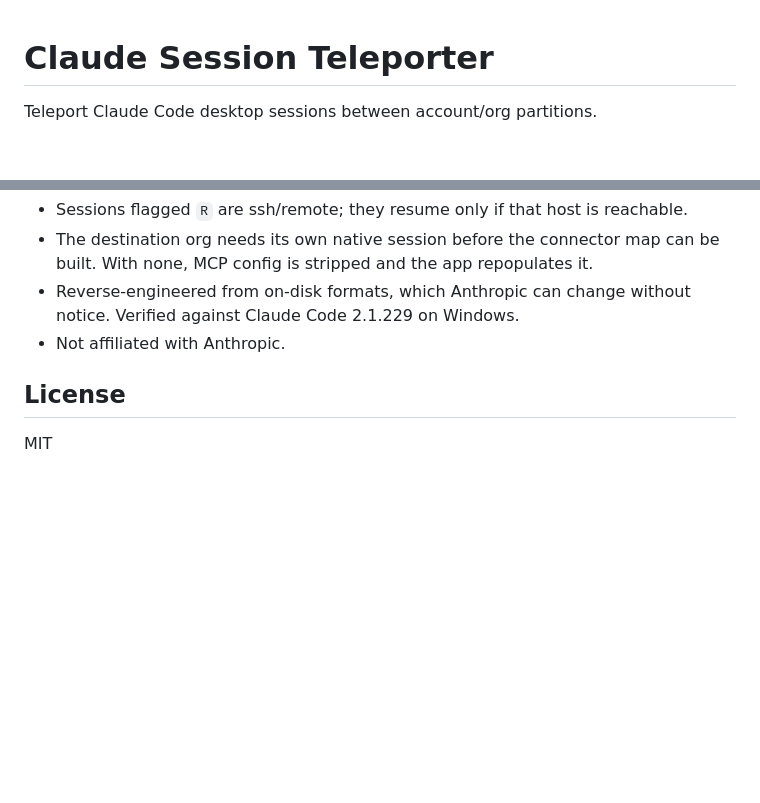
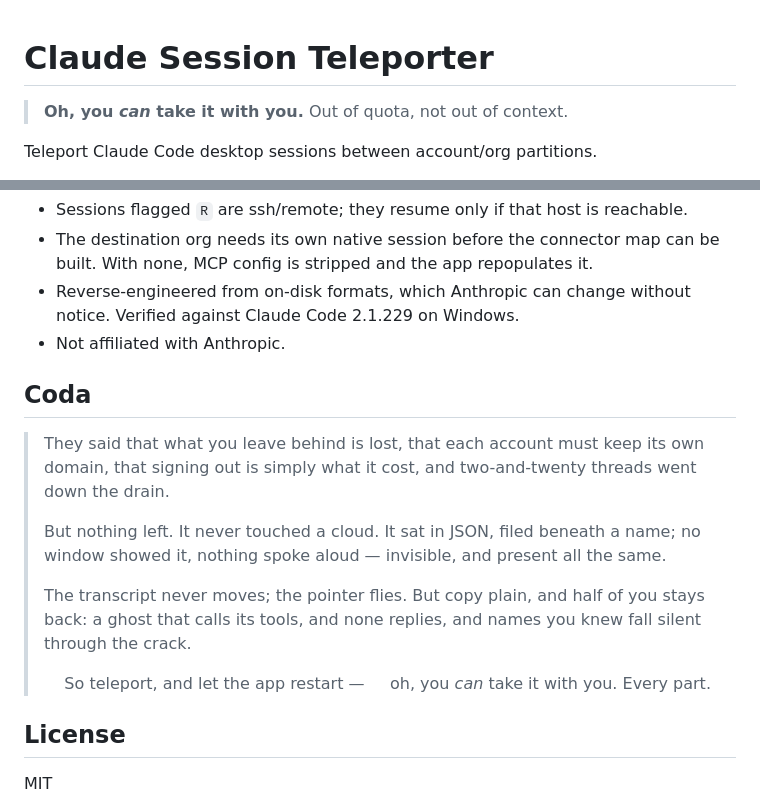
Before and after one commit to aviadr1/claude-session-teleporter, a Markdown page: README.md, 2 parts joined by grey strips. Rendered like a GitHub page; blank space fills up the shorter version.

Commit message:
docs: add tagline and a closing sonnet
Co-Authored-By: Claude Opus 5 <noreply@anthropic.com>

```diff
--- a/README.md
+++ b/README.md
@@ -1,4 +1,7 @@
 # Claude Session Teleporter
+
+> **Oh, you _can_ take it with you.**
+> Out of quota, not out of context.
 
 Teleport Claude Code desktop sessions between account/org partitions.
 
@@ -143,6 +146,26 @@ the foreign UUIDs you just imported would poison the next copy.
   notice. Verified against Claude Code 2.1.229 on Windows.
 - Not affiliated with Anthropic.
 
+## Coda
+
+> They said that what you leave behind is lost,
+> that each account must keep its own domain,
+> that signing out is simply what it cost,
+> and two-and-twenty threads went down the drain.
+>
+> But nothing left. It never touched a cloud.
+> It sat in JSON, filed beneath a name;
+> no window showed it, nothing spoke aloud —
+> invisible, and present all the same.
+>
+> The transcript never moves; the pointer flies.
+> But copy plain, and half of you stays back:
+> a ghost that calls its tools, and none replies,
+> and names you knew fall silent through the crack.
+>
+> &nbsp;&nbsp;&nbsp;&nbsp;So teleport, and let the app restart —
+> &nbsp;&nbsp;&nbsp;&nbsp;oh, you _can_ take it with you. Every part.
+
 ## License
 
 MIT
```
